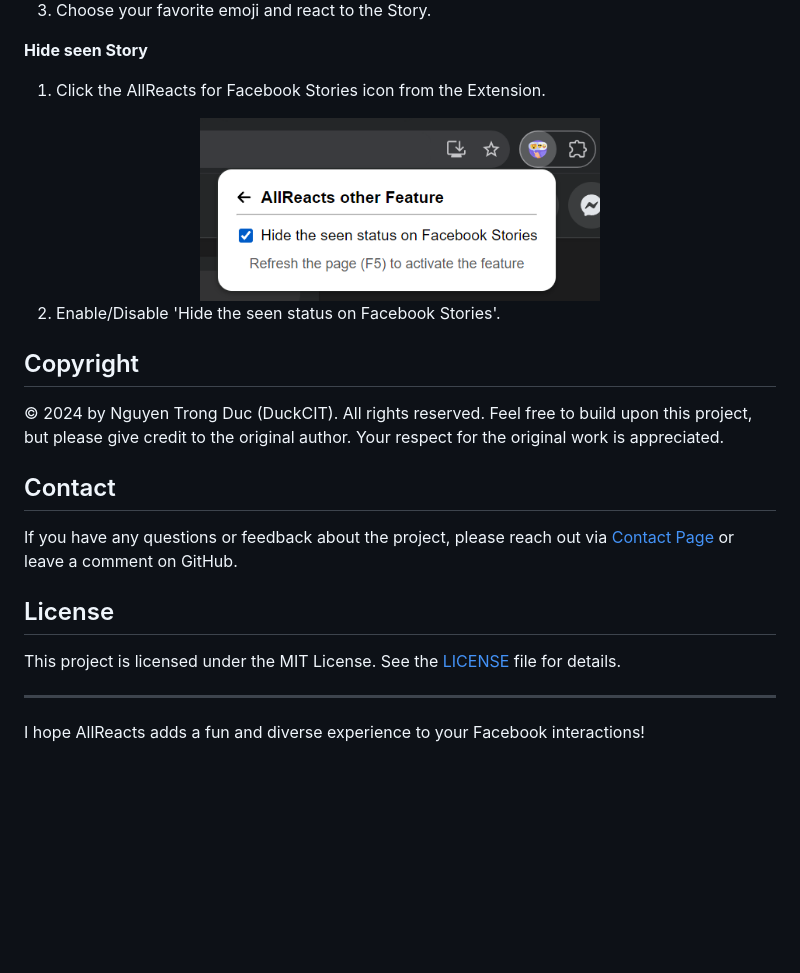
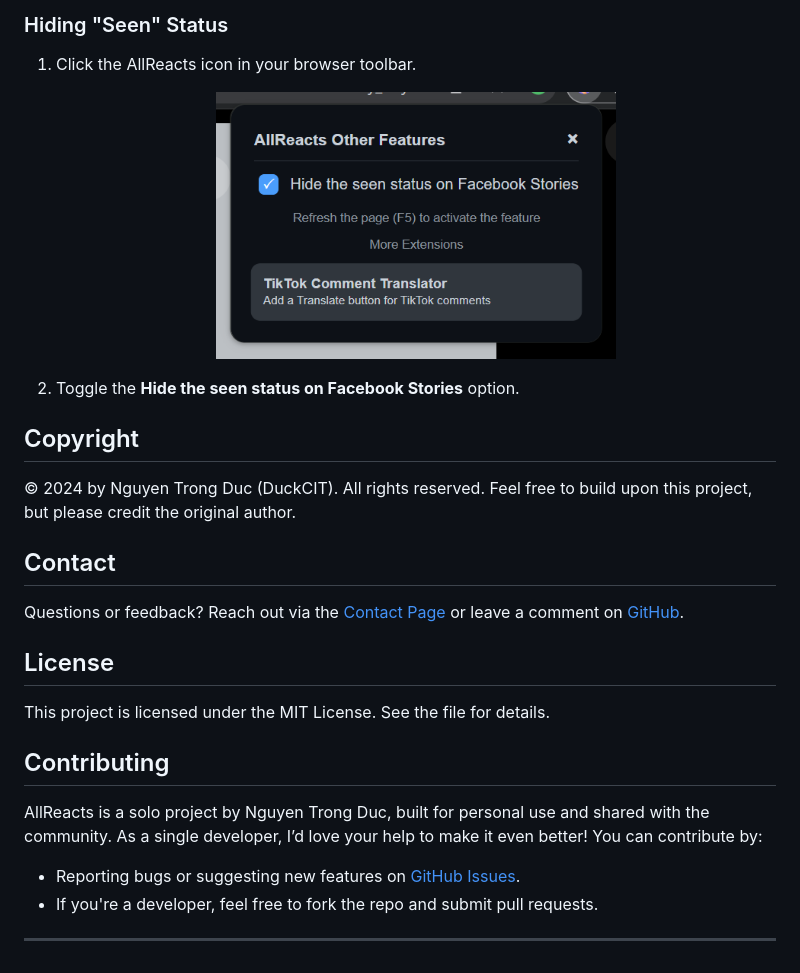
Before and after one commit to Erik9910x/FB-ReactX, a Markdown page: README.md, the part around the change printed below. Rendered like a GitHub page; pictures changed too: screenshot/shot-2.png; blank space fills up the shorter version.

```diff
--- a/README.md
+++ b/README.md
@@ -34,27 +44,19 @@ AllReacts is a browser extension that lets you react to Facebook Stories with an
 
-3. Choose your favorite emoji and react to the Story.
-
-**Hide seen Story**
-
-1. Click the AllReacts for Facebook Stories icon from the Extension.
-<div align="center">
-  <img src="screenshot/shot-2.png" width="400"/>
-</div>
-
-2. Enable/Disable 'Hide the seen status on Facebook Stories'.
+### Hiding "Seen" Status
+1. Click the AllReacts icon in your browser toolbar. <p align="center"><img src="screenshot/shot-2.png" width="400"/></p>
+2. Toggle the **Hide the seen status on Facebook Stories** option.
 
 ## Copyright
-
-© 2024 by Nguyen Trong Duc (DuckCIT). All rights reserved. Feel free to build upon this project, but please give credit to the original author. Your respect for the original work is appreciated.
+© 2024 by Nguyen Trong Duc (DuckCIT). All rights reserved. Feel free to build upon this project, but please credit the original author.
 
 ## Contact
-
-If you have any questions or feedback about the project, please reach out via [Contact Page](https://duckcit.me) or leave a comment on GitHub.
+Questions or feedback? Reach out via the [Contact Page](https://duckcit.me) or leave a comment on [GitHub](https://github.com/DuckCIT/AllReacts-for-Facebook-Stories).
 
 ## License
+This project is licensed under the MIT License. See the  file for details.
 
-This project is licensed under the MIT License. See the [LICENSE](LICENSE) file for details.
-
+## Contributing
+AllReacts is a solo project by Nguyen Trong Duc, built for personal use and shared with the community. As a single developer, I’d love your help to make it even better! You can contribute by:
+- Reporting bugs or suggesting new features on [GitHub Issues](https://github.com/DuckCIT/AllReacts-for-Facebook-Stories/issues).
+- If you're a developer, feel free to fork the repo and submit pull requests.
 ---
-
-I hope AllReacts adds a fun and diverse experience to your Facebook interactions!
```
Also changed, not shown: other parts of README.md (+32 -22 lines), CHANGELOG.md (+7 -0 lines), 7 other files.
